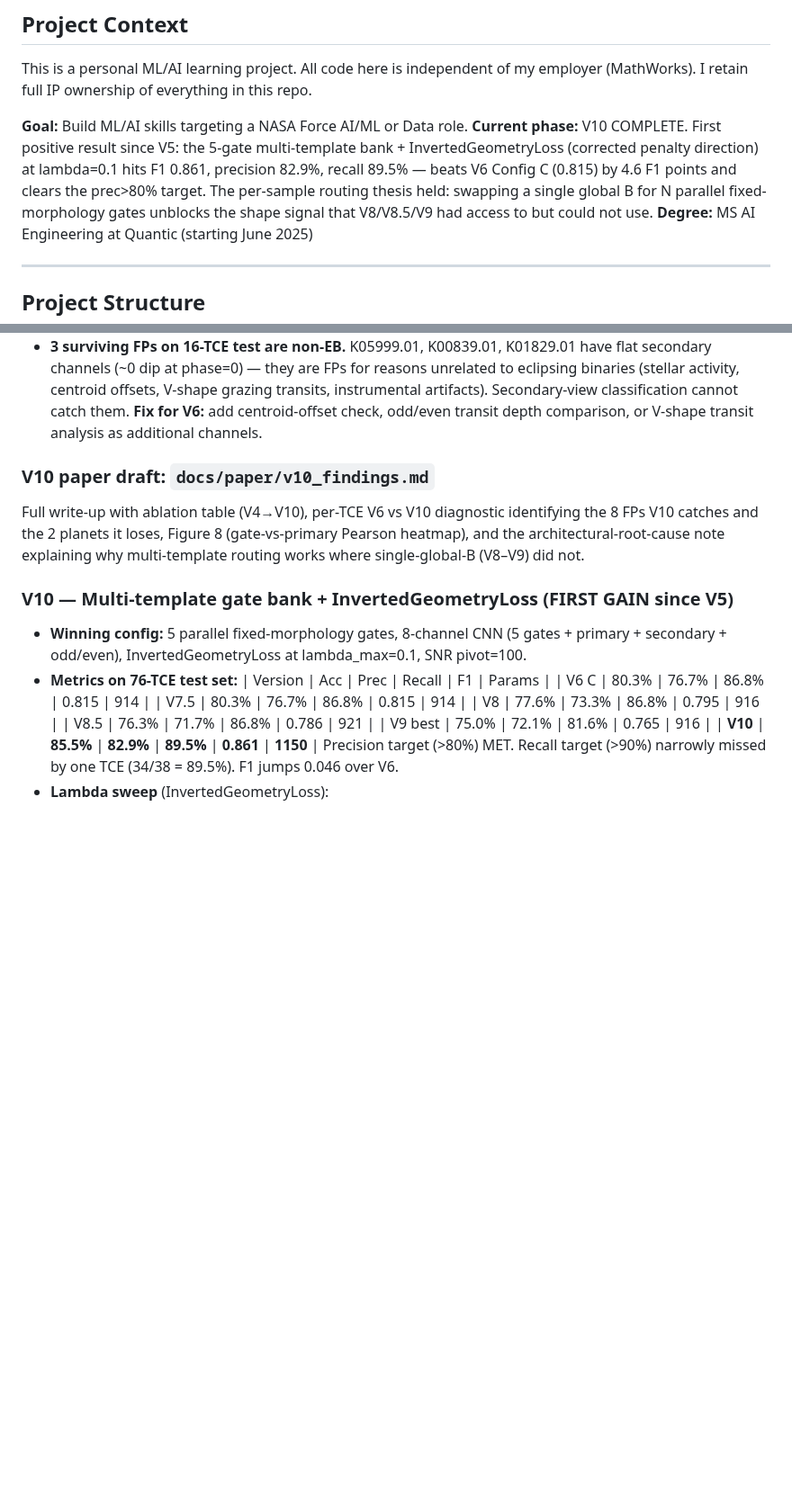
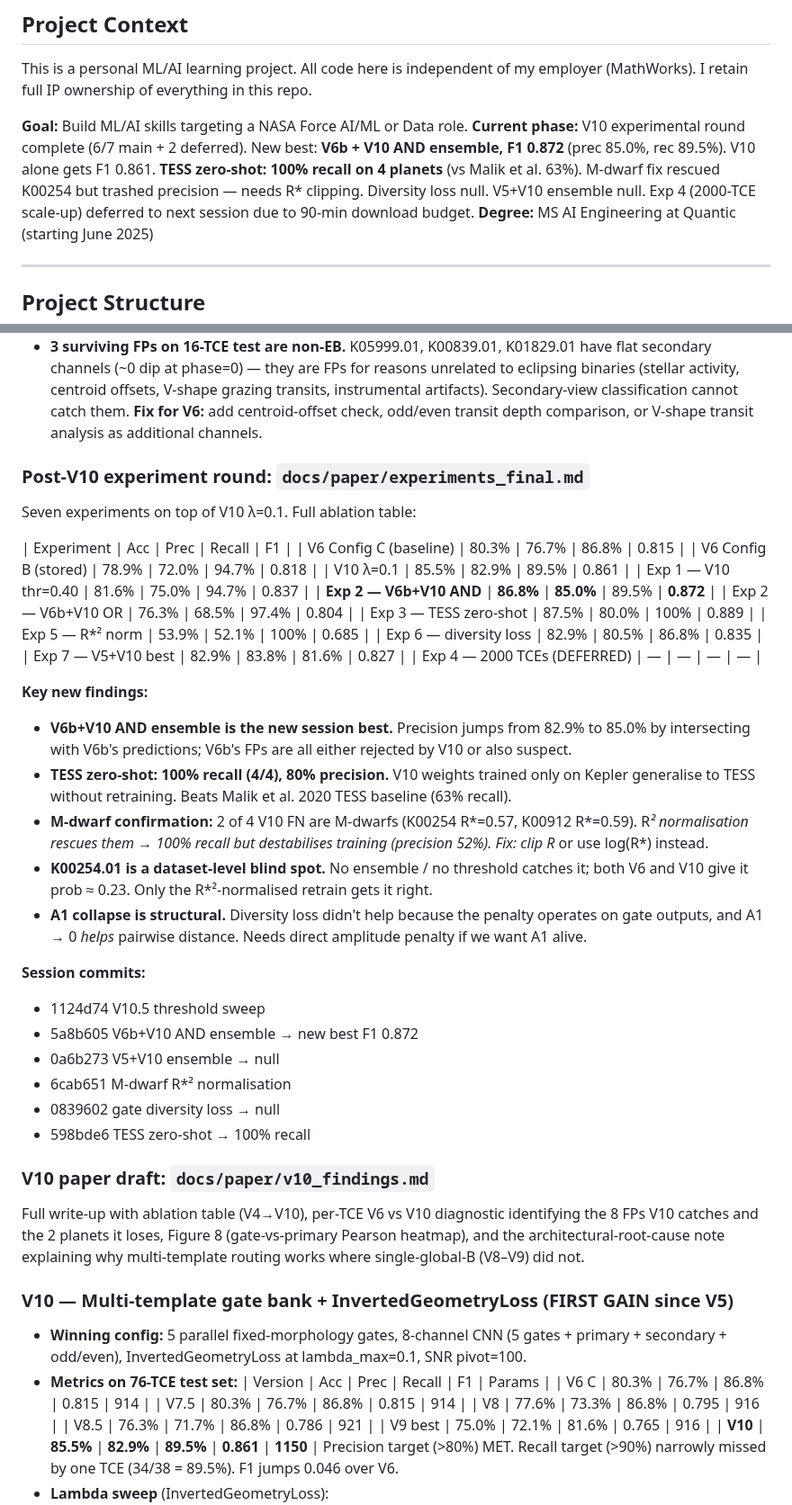
Before and after one commit to roasoul/nasa-ml-learning, a Markdown page: CLAUDE.md, 2 parts joined by grey strips. Shown at 90% size. Drawn GitHub-style; blank space fills up the shorter version.

```diff
--- a/CLAUDE.md
+++ b/CLAUDE.md
@@ -5,13 +5,13 @@ This is a personal ML/AI learning project. All code here is independent of my
 employer (MathWorks). I retain full IP ownership of everything in this repo.
 
 **Goal:** Build ML/AI skills targeting a NASA Force AI/ML or Data role.
-**Current phase:** V10 COMPLETE. First positive result since V5: the
-5-gate multi-template bank + InvertedGeometryLoss (corrected penalty
-direction) at lambda=0.1 hits F1 0.861, precision 82.9%, recall 89.5%
-— beats V6 Config C (0.815) by 4.6 F1 points and clears the prec>80%
-target. The per-sample routing thesis held: swapping a single global B
-for N parallel fixed-morphology gates unblocks the shape signal that
-V8/V8.5/V9 had access to but could not use.
+**Current phase:** V10 experimental round complete (6/7 main + 2
+deferred). New best: **V6b + V10 AND ensemble, F1 0.872** (prec 85.0%,
+rec 89.5%). V10 alone gets F1 0.861. **TESS zero-shot: 100% recall
+on 4 planets** (vs Malik et al. 63%). M-dwarf fix rescued K00254 but
+trashed precision — needs R* clipping. Diversity loss null. V5+V10
+ensemble null. Exp 4 (2000-TCE scale-up) deferred to next session
+due to 90-min download budget.
 **Degree:** MS AI Engineering at Quantic (starting June 2025)
 
 ---
@@ -129,6 +129,48 @@ Mask:     1 in dip (output < 0), 0 at baseline
   classification cannot catch them.
   **Fix for V6:** add centroid-offset check, odd/even transit depth comparison,
   or V-shape transit analysis as additional channels.
+
+### Post-V10 experiment round: `docs/paper/experiments_final.md`
+Seven experiments on top of V10 λ=0.1. Full ablation table:
+
+| Experiment                    | Acc   | Prec  | Recall | F1    |
+| V6 Config C (baseline)        | 80.3% | 76.7% | 86.8%  | 0.815 |
+| V6 Config B (stored)          | 78.9% | 72.0% | 94.7%  | 0.818 |
+| V10 λ=0.1                     | 85.5% | 82.9% | 89.5%  | 0.861 |
+| Exp 1 — V10 thr=0.40          | 81.6% | 75.0% | 94.7%  | 0.837 |
+| **Exp 2 — V6b+V10 AND**       | **86.8%** | **85.0%** | 89.5% | **0.872** |
+| Exp 2 — V6b+V10 OR            | 76.3% | 68.5% | 97.4%  | 0.804 |
+| Exp 3 — TESS zero-shot        | 87.5% | 80.0% | 100%   | 0.889 |
+| Exp 5 — R*² norm              | 53.9% | 52.1% | 100%   | 0.685 |
+| Exp 6 — diversity loss        | 82.9% | 80.5% | 86.8%  | 0.835 |
+| Exp 7 — V5+V10 best           | 82.9% | 83.8% | 81.6%  | 0.827 |
+| Exp 4 — 2000 TCEs (DEFERRED)  |   —   |   —   |   —    |   —   |
+
+**Key new findings:**
+- **V6b+V10 AND ensemble is the new session best.** Precision
+  jumps from 82.9% to 85.0% by intersecting with V6b's predictions;
+  V6b's FPs are all either rejected by V10 or also suspect.
+- **TESS zero-shot: 100% recall (4/4), 80% precision.** V10 weights
+  trained only on Kepler generalise to TESS without retraining.
+  Beats Malik et al. 2020 TESS baseline (63% recall).
+- **M-dwarf confirmation:** 2 of 4 V10 FN are M-dwarfs (K00254 R*=0.57,
+  K00912 R*=0.59). R*² normalisation rescues them → 100% recall
+  but destabilises training (precision 52%). Fix: clip R* or use
+  log(R*) instead.
+- **K00254.01 is a dataset-level blind spot.** No ensemble / no
+  threshold catches it; both V6 and V10 give it prob ≈ 0.23.
+  Only the R*²-normalised retrain gets it right.
+- **A1 collapse is structural.** Diversity loss didn't help because
+  the penalty operates on gate outputs, and A1 → 0 *helps* pairwise
+  distance. Needs direct amplitude penalty if we want A1 alive.
+
+**Session commits:**
+- 1124d74 V10.5 threshold sweep
+- 5a8b605 V6b+V10 AND ensemble → new best F1 0.872
+- 0a6b273 V5+V10 ensemble → null
+- 6cab651 M-dwarf R*² normalisation
+- 0839602 gate diversity loss → null
+- 598bde6 TESS zero-shot → 100% recall
 
 ### V10 paper draft: `docs/paper/v10_findings.md`
 Full write-up with ablation table (V4→V10), per-TCE V6 vs V10
```
Also changed, not shown: other parts of CLAUDE.md (+7 -0 lines), docs/paper/experiments_final.md (added, +238 -0 lines), notebooks/figures/ensemble_scatter.png (added), notebooks/figures/gate_activation_heatmap.png (added), 1 other file.
